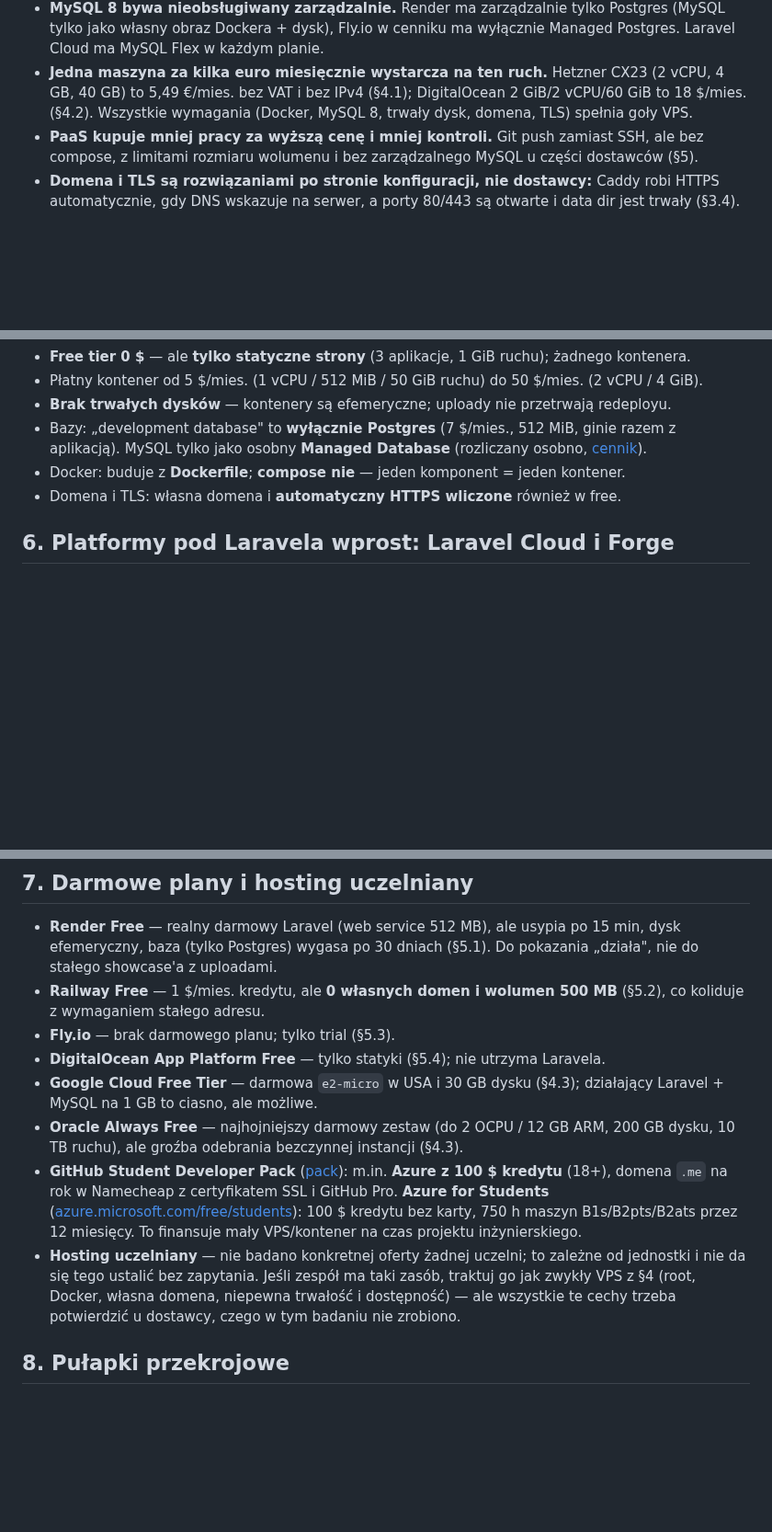
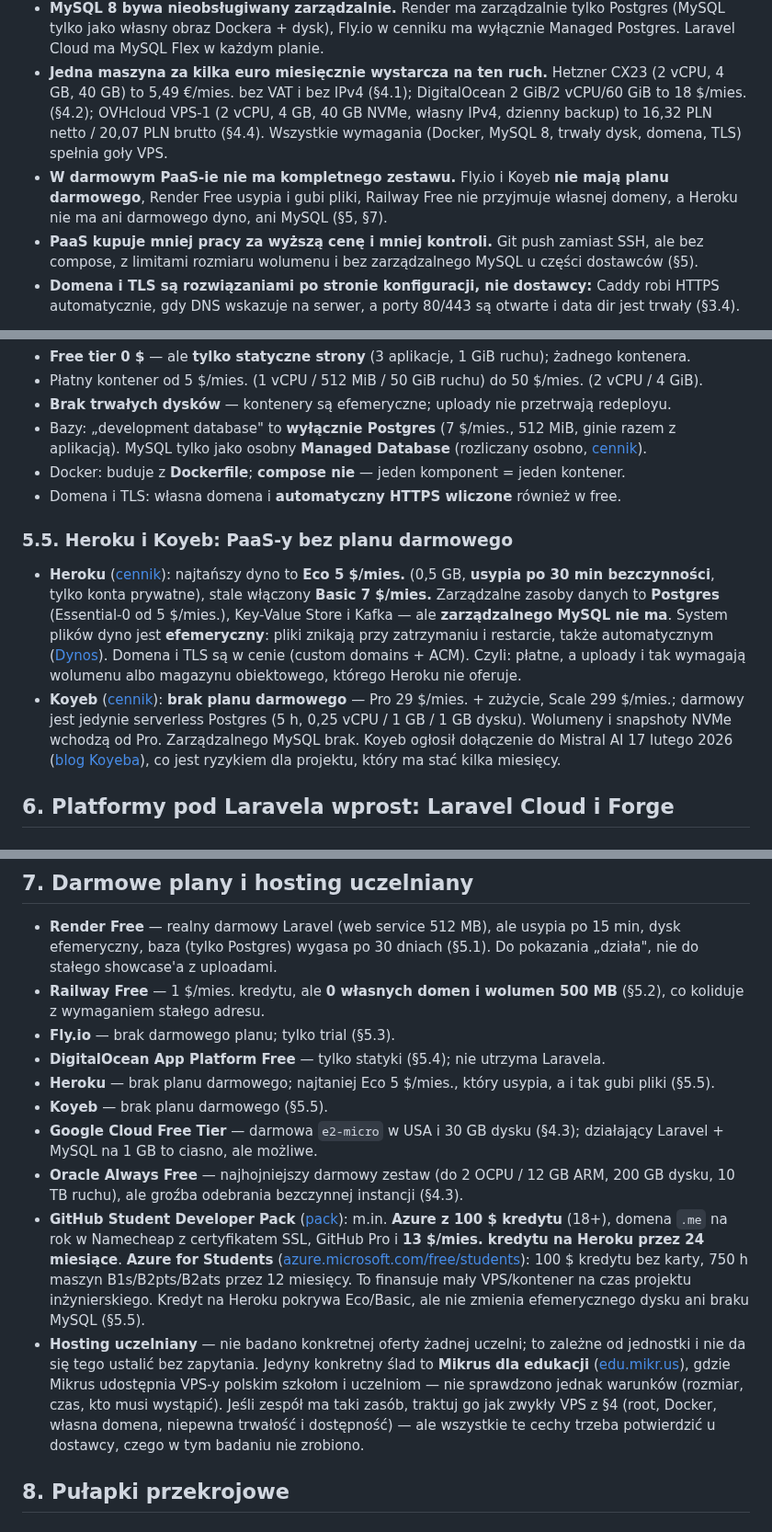
Before and after one commit to dawer2253/sports-tournament-app, a Markdown page: docs/research/srodowisko-wdrozenia-laravel-spa.md, 3 parts joined by grey strips. Shown at 92% size. Drawn GitHub-style; blank space fills up the shorter version.

```diff
--- a/docs/research/srodowisko-wdrozenia-laravel-spa.md
+++ b/docs/research/srodowisko-wdrozenia-laravel-spa.md
@@ -83,8 +92,13 @@ przeglądarki — stąd źródłem cen jest dokumentacja.
   wyłącznie Managed Postgres. Laravel Cloud ma MySQL Flex w każdym planie.
 - **Jedna maszyna za kilka euro miesięcznie wystarcza na ten ruch.** Hetzner
   CX23 (2 vCPU, 4 GB, 40 GB) to 5,49 €/mies. bez VAT i bez IPv4 (§4.1);
-  DigitalOcean 2 GiB/2 vCPU/60 GiB to 18 $/mies. (§4.2). Wszystkie wymagania
+  DigitalOcean 2 GiB/2 vCPU/60 GiB to 18 $/mies. (§4.2); OVHcloud VPS-1
+  (2 vCPU, 4 GB, 40 GB NVMe, własny IPv4, dzienny backup) to 16,32 PLN netto /
+  20,07 PLN brutto (§4.4). Wszystkie wymagania
   (Docker, MySQL 8, trwały dysk, domena, TLS) spełnia goły VPS.
+- **W darmowym PaaS-ie nie ma kompletnego zestawu.** Fly.io i Koyeb **nie mają
+  planu darmowego**, Render Free usypia i gubi pliki, Railway Free nie przyjmuje
+  własnej domeny, a Heroku nie ma ani darmowego dyno, ani MySQL (§5, §7).
 - **PaaS kupuje mniej pracy za wyższą cenę i mniej kontroli.** Git push
   zamiast SSH, ale bez compose, z limitami rozmiaru wolumenu i bez
   zarządzalnego MySQL u części dostawców (§5).
@@ -342,6 +400,25 @@ miejsca na uploady.
   kontener.
 - Domena i TLS: własna domena i **automatyczny HTTPS wliczone** również w free.
 
+### 5.5. Heroku i Koyeb: PaaS-y bez planu darmowego
+
+- **Heroku** ([cennik](https://www.heroku.com/pricing)): najtańszy dyno to
+  **Eco 5 $/mies.** (0,5 GB, **usypia po 30 min bezczynności**, tylko konta
+  prywatne), stale włączony **Basic 7 $/mies.** Zarządzalne zasoby danych to
+  **Postgres** (Essential-0 od 5 $/mies.), Key-Value Store i Kafka — ale
+  **zarządzalnego MySQL nie ma**. System plików dyno jest **efemeryczny**: pliki znikają przy
+  zatrzymaniu i restarcie, także automatycznym
+  ([Dynos](https://devcenter.heroku.com/articles/dynos)). Domena i TLS są
+  w cenie (custom domains + ACM). Czyli: płatne, a uploady i tak wymagają
+  wolumenu albo magazynu obiektowego, którego Heroku nie oferuje.
+- **Koyeb** ([cennik](https://www.koyeb.com/pricing)): **brak planu
+  darmowego** — Pro 29 $/mies. + zużycie, Scale 299 $/mies.; darmowy jest
+  jedynie serverless Postgres (5 h, 0,25 vCPU / 1 GB / 1 GB dysku). Wolumeny
+  i snapshoty NVMe wchodzą od Pro. Zarządzalnego MySQL brak. Koyeb ogłosił
+  dołączenie do Mistral AI 17 lutego 2026
+  ([blog Koyeba](https://www.koyeb.com/blog/koyeb-is-joining-mistral-ai-to-build-the-future-of-ai-infrastructure)),
+  co jest ryzykiem dla projektu, który ma stać kilka miesięcy.
+
 ## 6. Platformy pod Laravela wprost: Laravel Cloud i Forge
 
 ### 6.1. Laravel Cloud
@@ -391,19 +468,28 @@ konfigurować nginx/TLS/deployu ręcznie.
 - **Fly.io** — brak darmowego planu; tylko trial (§5.3).
 - **DigitalOcean App Platform Free** — tylko statyki (§5.4); nie utrzyma
   Laravela.
+- **Heroku** — brak planu darmowego; najtaniej Eco 5 $/mies., który usypia,
+  a i tak gubi pliki (§5.5).
+- **Koyeb** — brak planu darmowego (§5.5).
 - **Google Cloud Free Tier** — darmowa `e2-micro` w USA i 30 GB dysku (§4.3);
   działający Laravel + MySQL na 1 GB to ciasno, ale możliwe.
 - **Oracle Always Free** — najhojniejszy darmowy zestaw (do 2 OCPU / 12 GB ARM,
   200 GB dysku, 10 TB ruchu), ale groźba odebrania bezczynnej instancji (§4.3).
 - **GitHub Student Developer Pack** ([pack](https://education.github.com/pack)):
   m.in. **Azure z 100 $ kredytu** (18+), domena `.me` na rok w Namecheap
-  z certyfikatem SSL i GitHub Pro. **Azure for Students**
+  z certyfikatem SSL, GitHub Pro i **13 $/mies. kredytu na Heroku przez 24
+  miesiące**. **Azure for Students**
   ([azure.microsoft.com/free/students](https://azure.microsoft.com/en-us/free/students/)):
   100 $ kredytu bez karty, 750 h maszyn B1s/B2pts/B2ats przez 12 miesięcy.
-  To finansuje mały VPS/kontener na czas projektu inżynierskiego.
+  To finansuje mały VPS/kontener na czas projektu inżynierskiego. Kredyt na
+  Heroku pokrywa Eco/Basic, ale nie zmienia efemerycznego dysku ani braku MySQL
+  (§5.5).
 - **Hosting uczelniany** — nie badano konkretnej oferty żadnej uczelni; to
-  zależne od jednostki i nie da się tego ustalić bez zapytania. Jeśli zespół ma
-  taki zasób, traktuj go jak zwykły VPS z §4 (root, Docker, własna domena,
+  zależne od jednostki i nie da się tego ustalić bez zapytania. Jedyny konkretny
+  ślad to **Mikrus dla edukacji** ([edu.mikr.us](https://edu.mikr.us)), gdzie
+  Mikrus udostępnia VPS-y polskim szkołom i uczelniom — nie sprawdzono jednak
+  warunków (rozmiar, czas, kto musi wystąpić). Jeśli zespół ma taki zasób,
+  traktuj go jak zwykły VPS z §4 (root, Docker, własna domena,
   niepewna trwałość i dostępność) — ale wszystkie te cechy trzeba potwierdzić
   u dostawcy, czego w tym badaniu nie zrobiono.
 
```
Also changed, not shown: other parts of docs/research/srodowisko-wdrozenia-laravel-spa.md (+61 -2 lines).
